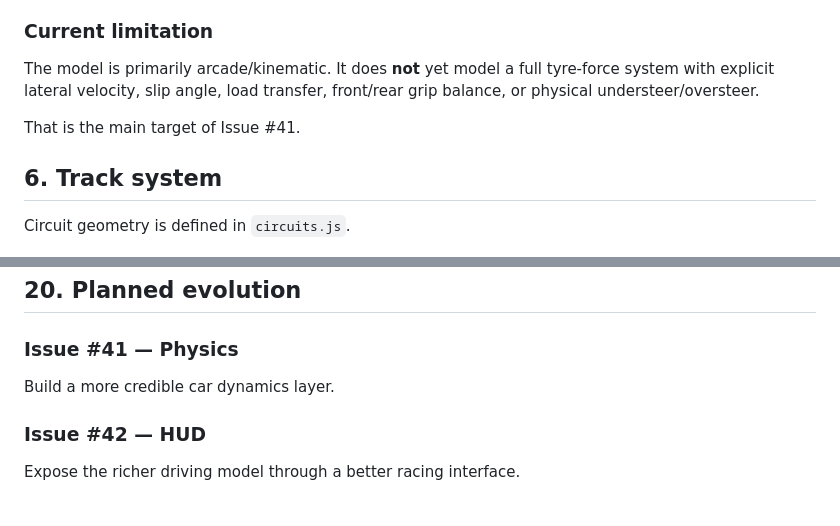
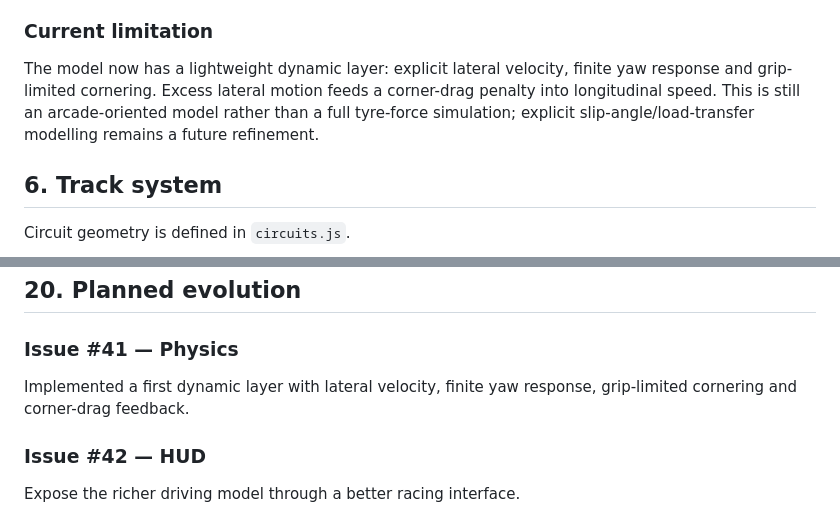
Before and after one commit to ottobit/portfolio-arcade, a Markdown page: games/f1-racer/F1-RACER-WIKI.md, 2 parts joined by grey strips. Drawn GitHub-style.

Commit message:
docs(f1): record first dynamic physics layer

```diff
--- a/games/f1-racer/F1-RACER-WIKI.md
+++ b/games/f1-racer/F1-RACER-WIKI.md
@@ -121,9 +121,7 @@ Player movement is currently concentrated in `integratePlayerMotion(dt)`.
 - incident logging.
 
 ### Current limitation
-The model is primarily arcade/kinematic. It does **not** yet model a full tyre-force system with explicit lateral velocity, slip angle, load transfer, front/rear grip balance, or physical understeer/oversteer.
-
-That is the main target of Issue #41.
+The model now has a lightweight dynamic layer: explicit lateral velocity, finite yaw response and grip-limited cornering. Excess lateral motion feeds a corner-drag penalty into longitudinal speed. This is still an arcade-oriented model rather than a full tyre-force simulation; explicit slip-angle/load-transfer modelling remains a future refinement.
 
 ## 6. Track system
 
@@ -345,7 +343,7 @@ For future work:
 ## 20. Planned evolution
 
 ### Issue #41 — Physics
-Build a more credible car dynamics layer.
+Implemented a first dynamic layer with lateral velocity, finite yaw response, grip-limited cornering and corner-drag feedback.
 
 ### Issue #42 — HUD
 Expose the richer driving model through a better racing interface.
```
